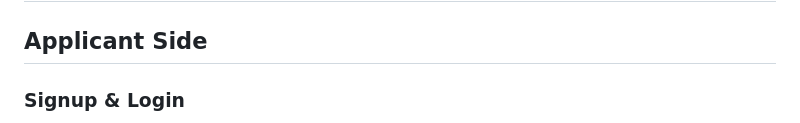
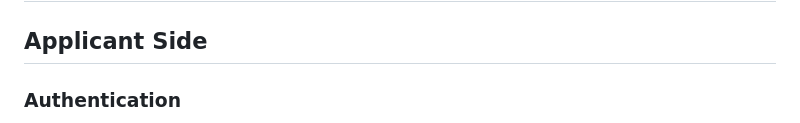
Before and after one commit to abhandary14/WolfJobsV2, a Markdown page: README.md, the part around the change printed below. Drawn GitHub-style.

```diff
--- a/README.md
+++ b/README.md
@@ -87,5 +85,5 @@ At WolfJobs, it’s not just about work – it's about joining a vibrant pack wh
 
 ## Applicant Side
 
-### Signup & Login
+### Authentication
 
```
Also changed, not shown: other parts of README.md (+13 -5 lines).
